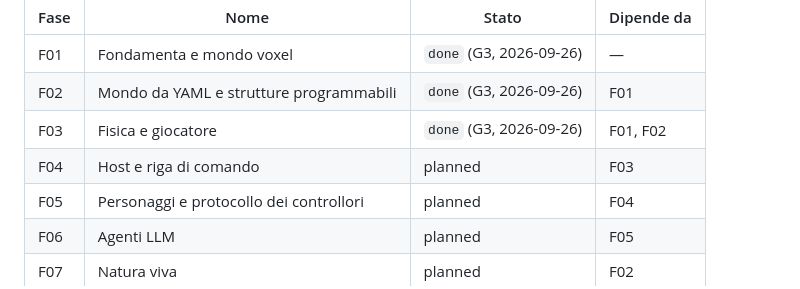
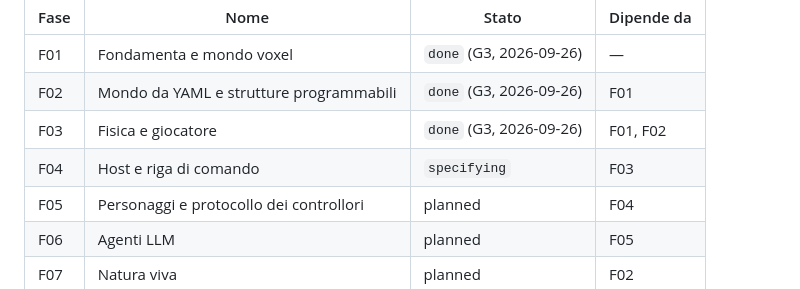
Before and after one commit to afioravanti01/yw3d, a Markdown page: sdd/roadmap.md, the part around the change. Rendered like a GitHub page.

Commit message:
spec(F04): draft
Co-Authored-By: Claude Opus 5.5 (1M context) <noreply@anthropic.com>

```diff
--- a/sdd/roadmap.md
+++ b/sdd/roadmap.md
@@ -7,7 +7,7 @@
 | F01 | Fondamenta e mondo voxel | `done` (G3, 2026-09-26) | — |
 | F02 | Mondo da YAML e strutture programmabili | `done` (G3, 2026-09-26) | F01 |
 | F03 | Fisica e giocatore | `done` (G3, 2026-09-26) | F01, F02 |
-| F04 | Host e riga di comando | planned | F03 |
+| F04 | Host e riga di comando | `specifying` | F03 |
 | F05 | Personaggi e protocollo dei controllori | planned | F04 |
 | F06 | Agenti LLM | planned | F05 |
 | F07 | Natura viva | planned | F02 |
```
Also changed, not shown: 1 other file.
